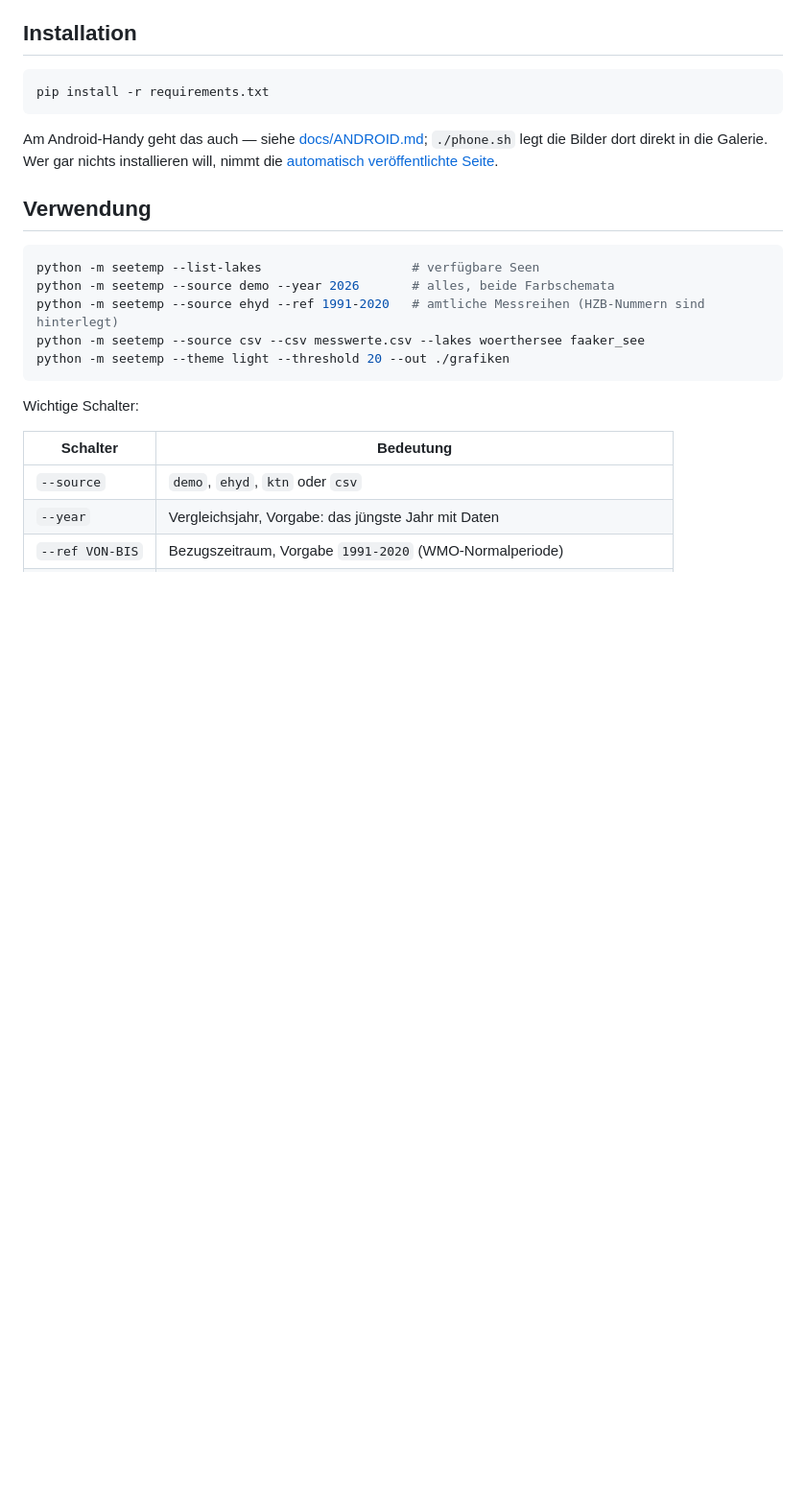
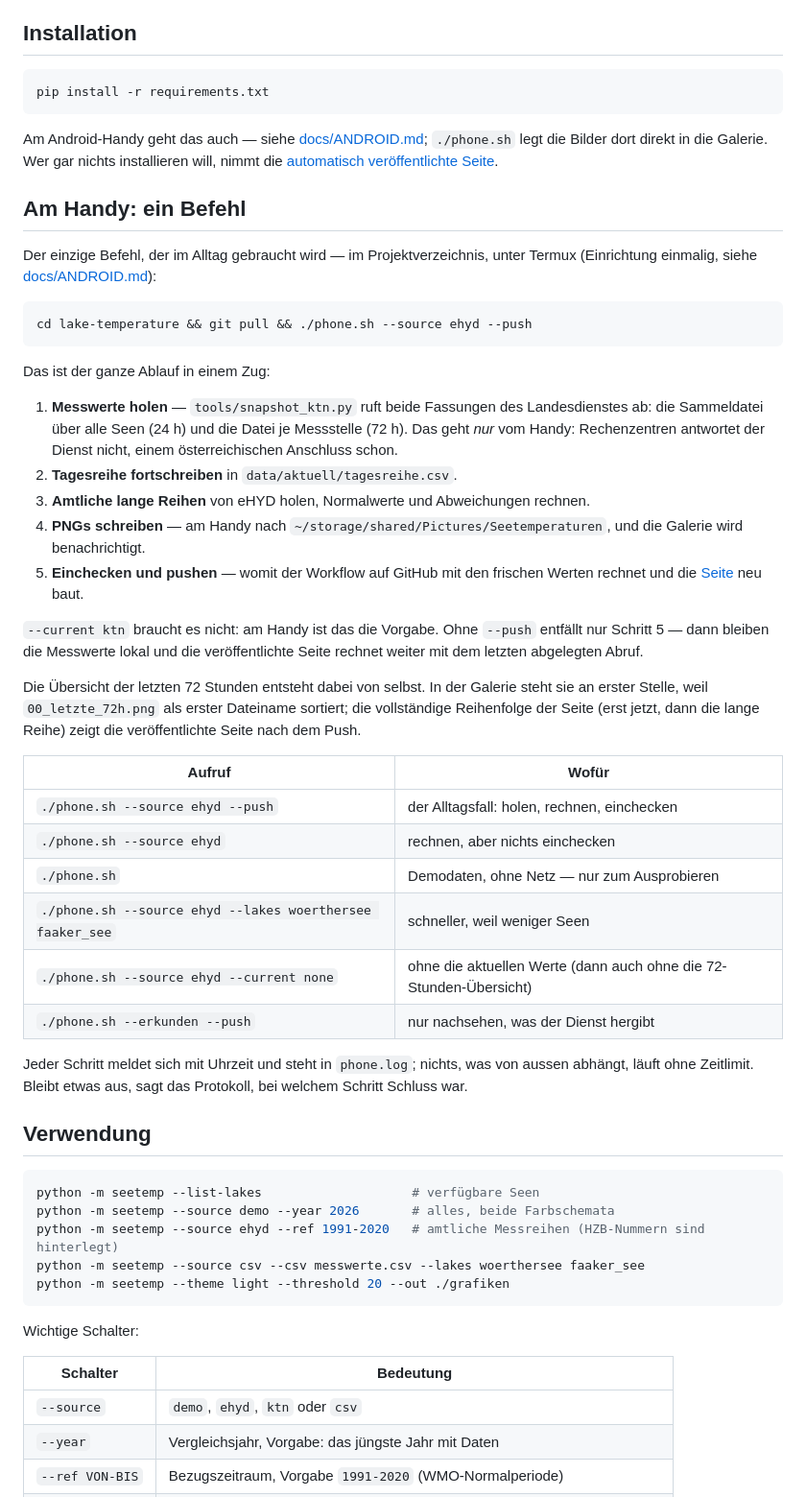
Before and after one commit to mgorfer/lake-temperature, a Markdown page: README.md, the part around the change. Shown at 96% size. Drawn GitHub-style; blank space fills up the shorter version.

Commit message:
Handy-Anleitung im README: der eine Befehl, Schritt für Schritt
Der Ablauf am Handy stand nur in docs/ANDROID.md. Wer ins README sieht,
findet jetzt den Befehl selbst, was er der Reihe nach tut und welche
Varianten es gibt -- samt dem Hinweis, dass die 72-Stunden-Übersicht
dabei von selbst entsteht und in der Galerie zuerst steht, weil ihr
Dateiname zuerst sortiert.

In docs/ANDROID.md dazu: der Abruf holt beide Fassungen des Dienstes
(24 h und 72 h), und daraus entsteht das erste Bild.

Co-Authored-By: Claude Opus 5 <noreply@anthropic.com>
Claude-Session: https://claude.ai/code/session_01M6UBmwvm34rwKt7R56Jk9E

````diff
--- a/README.md
+++ b/README.md
@@ -80,6 +80,52 @@ pip install -r requirements.txt
 Am Android-Handy geht das auch — siehe [docs/ANDROID.md](docs/ANDROID.md);
 `./phone.sh` legt die Bilder dort direkt in die Galerie. Wer gar nichts
 installieren will, nimmt die [automatisch veröffentlichte Seite](#automatisch-auf-github-pages).
+
+## Am Handy: ein Befehl
+
+Der einzige Befehl, der im Alltag gebraucht wird — im Projektverzeichnis,
+unter Termux (Einrichtung einmalig, siehe [docs/ANDROID.md](docs/ANDROID.md)):
+
+```bash
+cd lake-temperature && git pull && ./phone.sh --source ehyd --push
+```
+
+Das ist der ganze Ablauf in einem Zug:
+
+1. **Messwerte holen** — `tools/snapshot_ktn.py` ruft beide Fassungen des
+   Landesdienstes ab: die Sammeldatei über alle Seen (24 h) und die Datei je
+   Messstelle (72 h). Das geht *nur* vom Handy: Rechenzentren antwortet der
+   Dienst nicht, einem österreichischen Anschluss schon.
+2. **Tagesreihe fortschreiben** in `data/aktuell/tagesreihe.csv`.
+3. **Amtliche lange Reihen** von eHYD holen, Normalwerte und Abweichungen
+   rechnen.
+4. **PNGs schreiben** — am Handy nach
+   `~/storage/shared/Pictures/Seetemperaturen`, und die Galerie wird
+   benachrichtigt.
+5. **Einchecken und pushen** — womit der Workflow auf GitHub mit den frischen
+   Werten rechnet und die [Seite](#automatisch-auf-github-pages) neu baut.
+
+`--current ktn` braucht es nicht: am Handy ist das die Vorgabe. Ohne `--push`
+entfällt nur Schritt 5 — dann bleiben die Messwerte lokal und die
+veröffentlichte Seite rechnet weiter mit dem letzten abgelegten Abruf.
+
+Die Übersicht der letzten 72 Stunden entsteht dabei von selbst. In der
+Galerie steht sie an erster Stelle, weil `00_letzte_72h.png` als erster
+Dateiname sortiert; die vollständige Reihenfolge der Seite (erst jetzt, dann
+die lange Reihe) zeigt die veröffentlichte Seite nach dem Push.
+
+| Aufruf | Wofür |
+|---|---|
+| `./phone.sh --source ehyd --push` | der Alltagsfall: holen, rechnen, einchecken |
+| `./phone.sh --source ehyd` | rechnen, aber nichts einchecken |
+| `./phone.sh` | Demodaten, ohne Netz — nur zum Ausprobieren |
+| `./phone.sh --source ehyd --lakes woerthersee faaker_see` | schneller, weil weniger Seen |
+| `./phone.sh --source ehyd --current none` | ohne die aktuellen Werte (dann auch ohne die 72-Stunden-Übersicht) |
+| `./phone.sh --erkunden --push` | nur nachsehen, was der Dienst hergibt |
+
+Jeder Schritt meldet sich mit Uhrzeit und steht in `phone.log`; nichts, was
+von aussen abhängt, läuft ohne Zeitlimit. Bleibt etwas aus, sagt das
+Protokoll, bei welchem Schritt Schluss war.
 
 ## Verwendung
 
````
Also changed, not shown: docs/ANDROID.md (+8 -2 lines).
